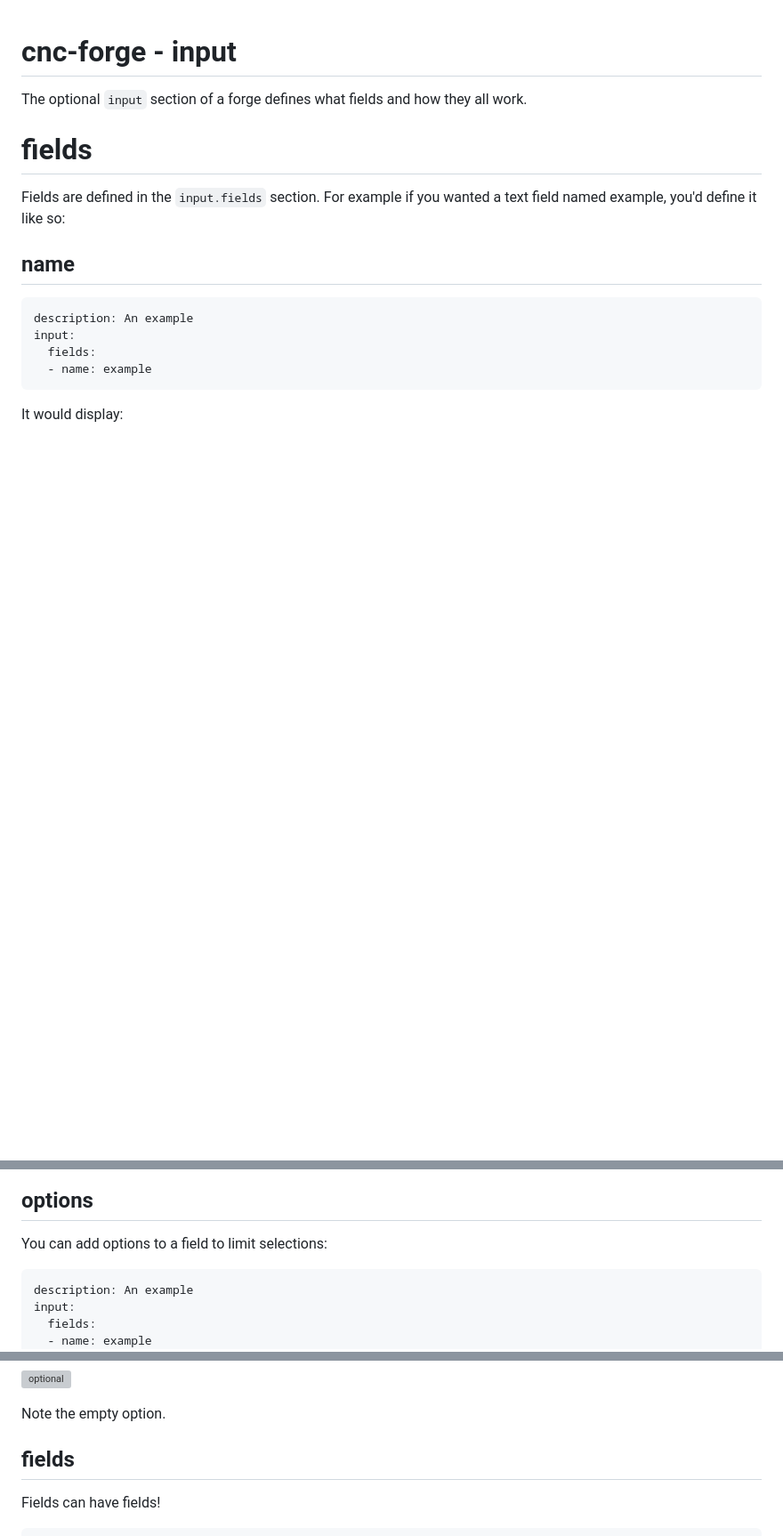
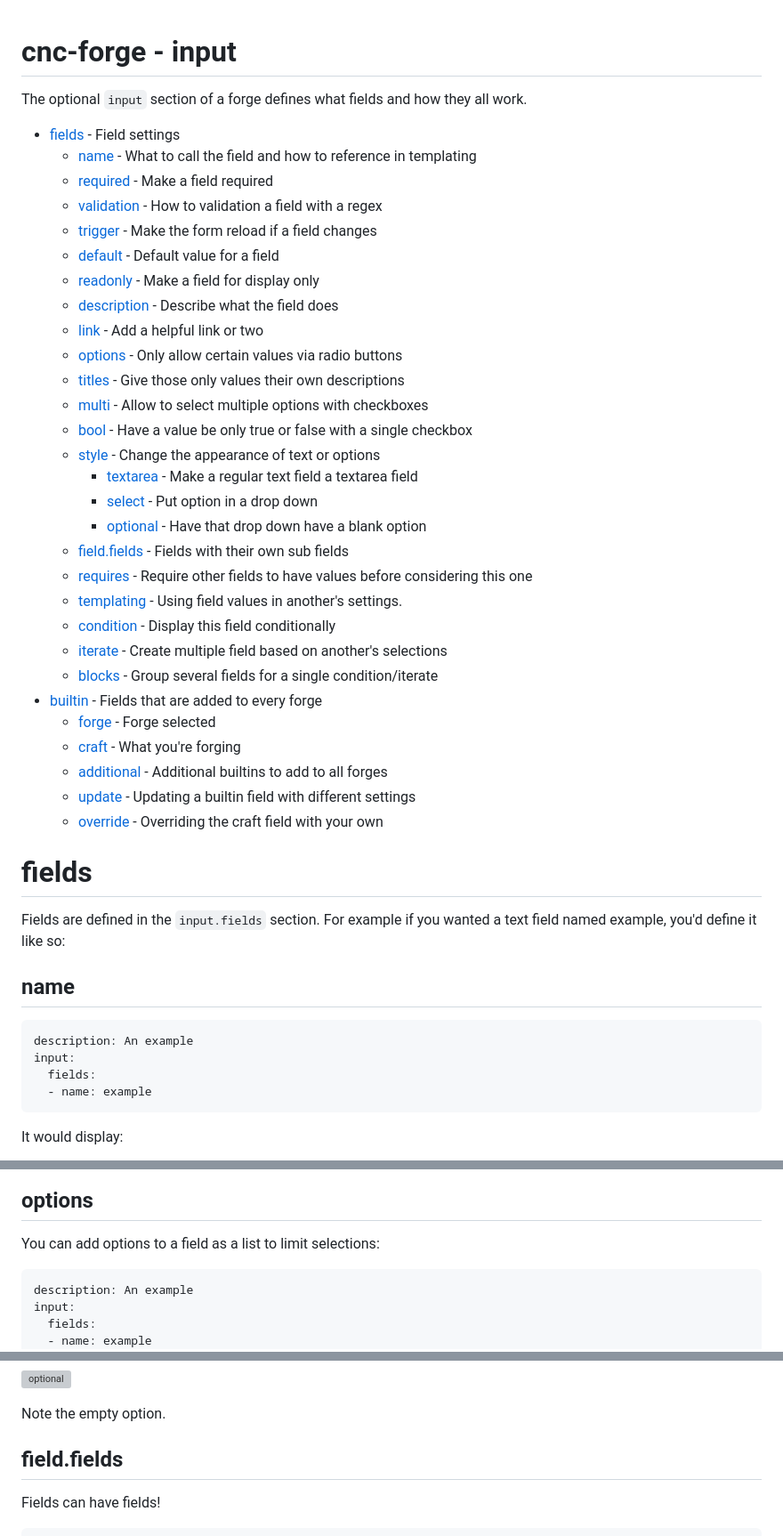
Before and after one commit to gaf3/cnc-forge, a Markdown page: Input.md, 3 parts joined by grey strips. Shown: that part at 89% size. GitHub-like rendering; blank space fills up the shorter version; grey boxes are pictures that could not be loaded.

````diff
--- a/Input.md
+++ b/Input.md
@@ -1,6 +1,36 @@
 # cnc-forge - input
 
 The optional `input` section of a forge defines what fields and how they all work.
+
+- [fields](#fields) - Field settings
+  - [name](#name) - What to call the field and how to reference in templating
+  - [required](#required) - Make a field required
+  - [validation](#validation) - How to validation a field with a regex
+  - [trigger](#trigger) - Make the form reload if a field changes
+  - [default](#default) - Default value for a field
+  - [readonly](#readonly) - Make a field for display only
+  - [description](#description) - Describe what the field does
+  - [link](#link) - Add a helpful link or two
+  - [options](#options) - Only allow certain values via radio buttons
+  - [titles](#titles) - Give those only values their own descriptions
+  - [multi](#multi) - Allow to select multiple options with checkboxes
+  - [bool](#bool) - Have a value be only true or false with a single checkbox
+  - [style](#style) - Change the appearance of text or options
+    - [textarea](#textarea) - Make a regular text field a textarea field
+    - [select](#select) - Put option in a drop down
+    - [optional](#optional) - Have that drop down have a blank option
+  - [field.fields](#field.fields) - Fields with their own sub fields
+  - [requires](#requires) - Require other fields to have values before considering this one
+  - [templating](#templating) - Using field values in another's settings.
+  - [condition](#condition) - Display this field conditionally
+  - [iterate](#iterate) - Create multiple field based on another's selections
+  - [blocks](#blocks) - Group several fields for a single condition/iterate
+- [builtin](#builtin) - Fields that are added to every forge
+  - [forge](#forge) - Forge selected
+  - [craft](#craft) - What you're forging
+  - [additional](#additional) - Additional builtins to add to all forges
+  - [update](#update) - Updating a builtin field with different settings
+  - [override](#override) - Overriding the craft field with your own
 
 # fields
 
@@ -184,7 +214,7 @@ Which displays:
 
 ## options
 
-You can add options to a field to limit selections:
+You can add options to a field  as a list to limit selections:
 
 ```yaml
 description: An example
@@ -355,7 +389,7 @@ Which displays as:
 
 Note the empty option.
 
-## fields
+## field.fields
 
 Fields can have fields!
 
````
Also changed, not shown: other parts of Input.md (+129 -8 lines), img/additional.png (added), img/override.png (added), img/templating.png (added), img/update.png (added), 3 other files.
